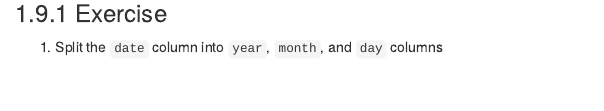
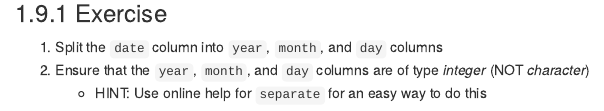
Before and after one commit to altaf-ali/tidydata_tutorial, an R Markdown document (basic_operations.Rmd): the page in a window 1100 px wide, from 6620 px down. Rendered offline with R 4.5, knitr and Pandoc, with nearby package versions; drawn as R Markdown's standard HTML page in place of the format the file asks for; some code elsewhere in the file could not run offline.

Commit message:
added exercise to convert the type

```diff
--- a/basic_operations.Rmd
+++ b/basic_operations.Rmd
@@ -268,3 +268,5 @@ flights %>%
 ### Exercise
 
 1. Split the `date` column into `year`, `month`, and `day` columns
+1. Ensure that the `year`, `month`, and `day` columns are of type *integer* (NOT *character*)
+    - HINT: Use online help for `separate` for an easy way to do this
```
